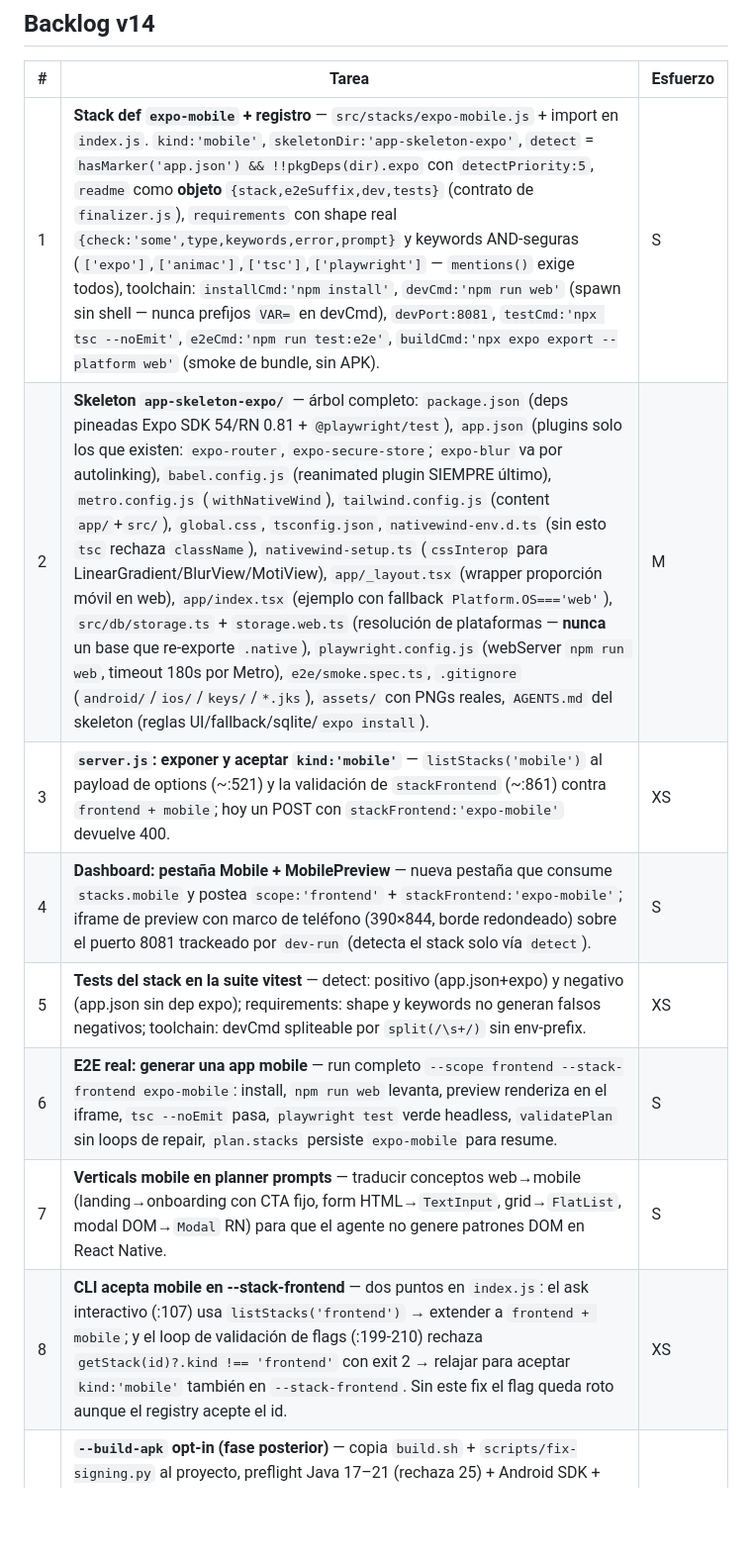
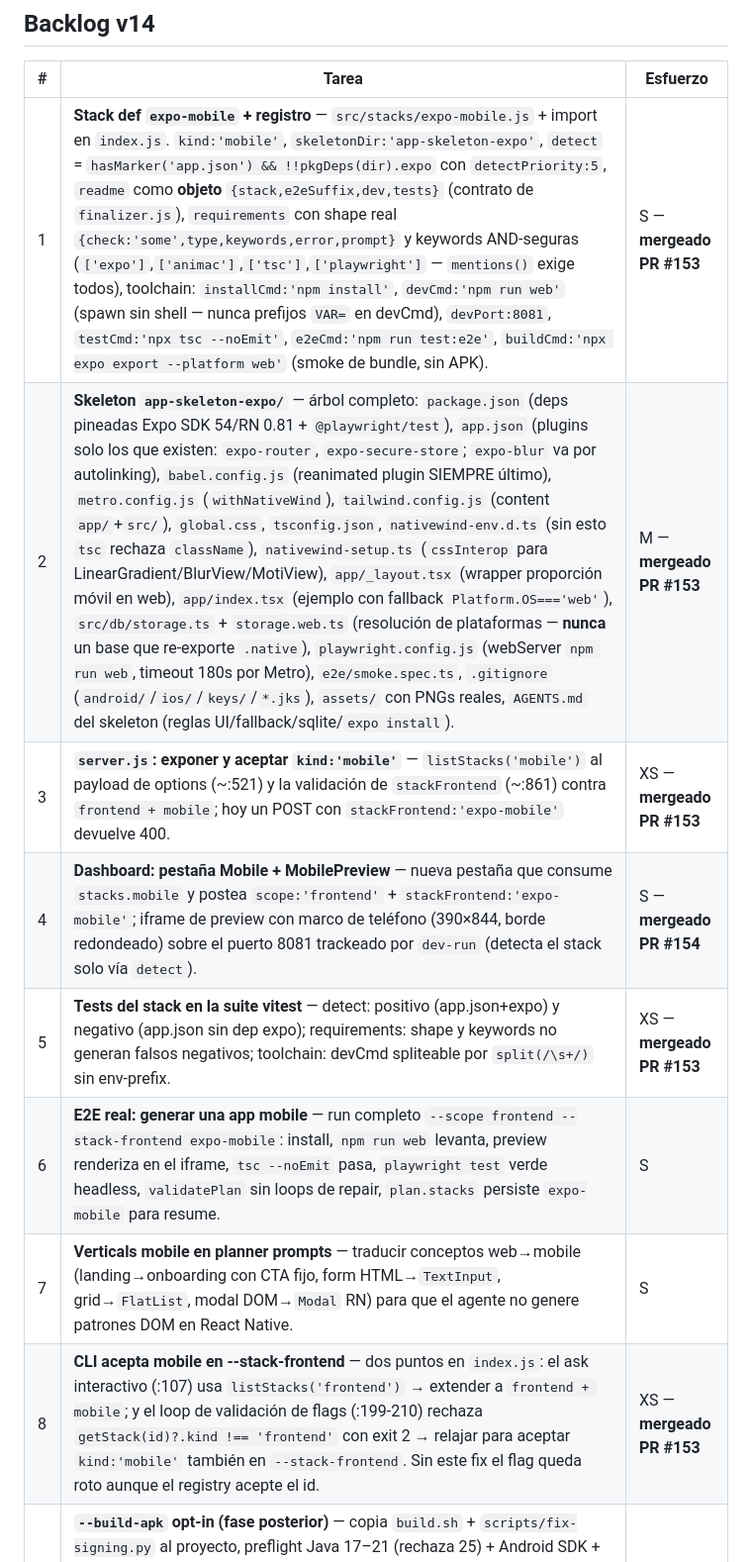
Before and after one commit to damianra/metabuilder-orchestrator, a Markdown page: ROADMAP.md, the part around the change. Shown at 99% size. Rendered like a GitHub page; blank space fills up the shorter version.

Commit message:
docs: statuses del backlog v14 — #1,#2,#3,#5,#8 mergeados (PR #153), #4 (PR #154)

```diff
--- a/ROADMAP.md
+++ b/ROADMAP.md
@@ -27,14 +27,14 @@ producción (Expo SDK 54 / RN 0.81, Prebuild CNG, NativeWind v4, Moti).
 
 | # | Tarea | Esfuerzo |
 | --- | --- | --- |
-| 1 | **Stack def `expo-mobile` + registro** — `src/stacks/expo-mobile.js` + import en `index.js`. `kind:'mobile'`, `skeletonDir:'app-skeleton-expo'`, `detect` = `hasMarker('app.json') && !!pkgDeps(dir).expo` con `detectPriority:5`, `readme` como **objeto** `{stack,e2eSuffix,dev,tests}` (contrato de `finalizer.js`), `requirements` con shape real `{check:'some',type,keywords,error,prompt}` y keywords AND-seguras (`['expo']`,`['animac']`,`['tsc']`,`['playwright']` — `mentions()` exige todos), toolchain: `installCmd:'npm install'`, `devCmd:'npm run web'` (spawn sin shell — nunca prefijos `VAR=` en devCmd), `devPort:8081`, `testCmd:'npx tsc --noEmit'`, `e2eCmd:'npm run test:e2e'`, `buildCmd:'npx expo export --platform web'` (smoke de bundle, sin APK). | S |
-| 2 | **Skeleton `app-skeleton-expo/`** — árbol completo: `package.json` (deps pineadas Expo SDK 54/RN 0.81 + `@playwright/test`), `app.json` (plugins solo los que existen: `expo-router`, `expo-secure-store`; `expo-blur` va por autolinking), `babel.config.js` (reanimated plugin SIEMPRE último), `metro.config.js` (`withNativeWind`), `tailwind.config.js` (content `app/`+`src/`), `global.css`, `tsconfig.json`, `nativewind-env.d.ts` (sin esto `tsc` rechaza `className`), `nativewind-setup.ts` (`cssInterop` para LinearGradient/BlurView/MotiView), `app/_layout.tsx` (wrapper proporción móvil en web), `app/index.tsx` (ejemplo con fallback `Platform.OS==='web'`), `src/db/storage.ts` + `storage.web.ts` (resolución de plataformas — **nunca** un base que re-exporte `.native`), `playwright.config.js` (webServer `npm run web`, timeout 180s por Metro), `e2e/smoke.spec.ts`, `.gitignore` (`android/`/`ios/`/`keys/`/`*.jks`), `assets/` con PNGs reales, `AGENTS.md` del skeleton (reglas UI/fallback/sqlite/`expo install`). | M |
-| 3 | **`server.js`: exponer y aceptar `kind:'mobile'`** — `listStacks('mobile')` al payload de options (~:521) y la validación de `stackFrontend` (~:861) contra `frontend + mobile`; hoy un POST con `stackFrontend:'expo-mobile'` devuelve 400. | XS |
-| 4 | **Dashboard: pestaña Mobile + MobilePreview** — nueva pestaña que consume `stacks.mobile` y postea `scope:'frontend'` + `stackFrontend:'expo-mobile'`; iframe de preview con marco de teléfono (390×844, borde redondeado) sobre el puerto 8081 trackeado por `dev-run` (detecta el stack solo vía `detect`). | S |
-| 5 | **Tests del stack en la suite vitest** — detect: positivo (app.json+expo) y negativo (app.json sin dep expo); requirements: shape y keywords no generan falsos negativos; toolchain: devCmd spliteable por `split(/\s+/)` sin env-prefix. | XS |
+| 1 | **Stack def `expo-mobile` + registro** — `src/stacks/expo-mobile.js` + import en `index.js`. `kind:'mobile'`, `skeletonDir:'app-skeleton-expo'`, `detect` = `hasMarker('app.json') && !!pkgDeps(dir).expo` con `detectPriority:5`, `readme` como **objeto** `{stack,e2eSuffix,dev,tests}` (contrato de `finalizer.js`), `requirements` con shape real `{check:'some',type,keywords,error,prompt}` y keywords AND-seguras (`['expo']`,`['animac']`,`['tsc']`,`['playwright']` — `mentions()` exige todos), toolchain: `installCmd:'npm install'`, `devCmd:'npm run web'` (spawn sin shell — nunca prefijos `VAR=` en devCmd), `devPort:8081`, `testCmd:'npx tsc --noEmit'`, `e2eCmd:'npm run test:e2e'`, `buildCmd:'npx expo export --platform web'` (smoke de bundle, sin APK). | S — **mergeado PR #153** |
+| 2 | **Skeleton `app-skeleton-expo/`** — árbol completo: `package.json` (deps pineadas Expo SDK 54/RN 0.81 + `@playwright/test`), `app.json` (plugins solo los que existen: `expo-router`, `expo-secure-store`; `expo-blur` va por autolinking), `babel.config.js` (reanimated plugin SIEMPRE último), `metro.config.js` (`withNativeWind`), `tailwind.config.js` (content `app/`+`src/`), `global.css`, `tsconfig.json`, `nativewind-env.d.ts` (sin esto `tsc` rechaza `className`), `nativewind-setup.ts` (`cssInterop` para LinearGradient/BlurView/MotiView), `app/_layout.tsx` (wrapper proporción móvil en web), `app/index.tsx` (ejemplo con fallback `Platform.OS==='web'`), `src/db/storage.ts` + `storage.web.ts` (resolución de plataformas — **nunca** un base que re-exporte `.native`), `playwright.config.js` (webServer `npm run web`, timeout 180s por Metro), `e2e/smoke.spec.ts`, `.gitignore` (`android/`/`ios/`/`keys/`/`*.jks`), `assets/` con PNGs reales, `AGENTS.md` del skeleton (reglas UI/fallback/sqlite/`expo install`). | M — **mergeado PR #153** |
+| 3 | **`server.js`: exponer y aceptar `kind:'mobile'`** — `listStacks('mobile')` al payload de options (~:521) y la validación de `stackFrontend` (~:861) contra `frontend + mobile`; hoy un POST con `stackFrontend:'expo-mobile'` devuelve 400. | XS — **mergeado PR #153** |
+| 4 | **Dashboard: pestaña Mobile + MobilePreview** — nueva pestaña que consume `stacks.mobile` y postea `scope:'frontend'` + `stackFrontend:'expo-mobile'`; iframe de preview con marco de teléfono (390×844, borde redondeado) sobre el puerto 8081 trackeado por `dev-run` (detecta el stack solo vía `detect`). | S — **mergeado PR #154** |
+| 5 | **Tests del stack en la suite vitest** — detect: positivo (app.json+expo) y negativo (app.json sin dep expo); requirements: shape y keywords no generan falsos negativos; toolchain: devCmd spliteable por `split(/\s+/)` sin env-prefix. | XS — **mergeado PR #153** |
 | 6 | **E2E real: generar una app mobile** — run completo `--scope frontend --stack-frontend expo-mobile`: install, `npm run web` levanta, preview renderiza en el iframe, `tsc --noEmit` pasa, `playwright test` verde headless, `validatePlan` sin loops de repair, `plan.stacks` persiste `expo-mobile` para resume. | S |
 | 7 | **Verticals mobile en planner prompts** — traducir conceptos web→mobile (landing→onboarding con CTA fijo, form HTML→`TextInput`, grid→`FlatList`, modal DOM→`Modal` RN) para que el agente no genere patrones DOM en React Native. | S |
-| 8 | **CLI acepta mobile en --stack-frontend** — dos puntos en `index.js`: el ask interactivo (:107) usa `listStacks('frontend')` → extender a `frontend + mobile`; y el loop de validación de flags (:199-210) rechaza `getStack(id)?.kind !== 'frontend'` con exit 2 → relajar para aceptar `kind:'mobile'` también en `--stack-frontend`. Sin este fix el flag queda roto aunque el registry acepte el id. | XS |
+| 8 | **CLI acepta mobile en --stack-frontend** — dos puntos en `index.js`: el ask interactivo (:107) usa `listStacks('frontend')` → extender a `frontend + mobile`; y el loop de validación de flags (:199-210) rechaza `getStack(id)?.kind !== 'frontend'` con exit 2 → relajar para aceptar `kind:'mobile'` también en `--stack-frontend`. Sin este fix el flag queda roto aunque el registry acepte el id. | XS — **mergeado PR #153** |
 | 9 | **`--build-apk` opt-in (fase posterior)** — copia `build.sh` + `scripts/fix-signing.py` al proyecto, preflight Java 17–21 (rechaza 25) + Android SDK + keytool **solo** cuando el flag está presente, ejecuta `bash build.sh staging --no-install` (sin `./` — exec bit no garantizado en templates), reporta ruta del APK en `status.json`. Nunca en `toolchain.buildCmd` (rompería `finalCheckCommands` en hosts sin SDK). | M |
 
 ## Límites conocidos (documentados — no accionables hoy)
```
